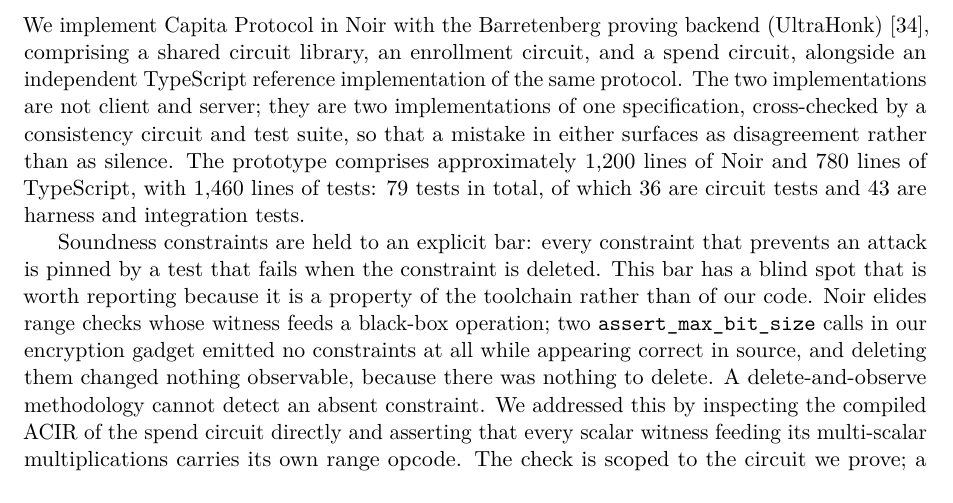
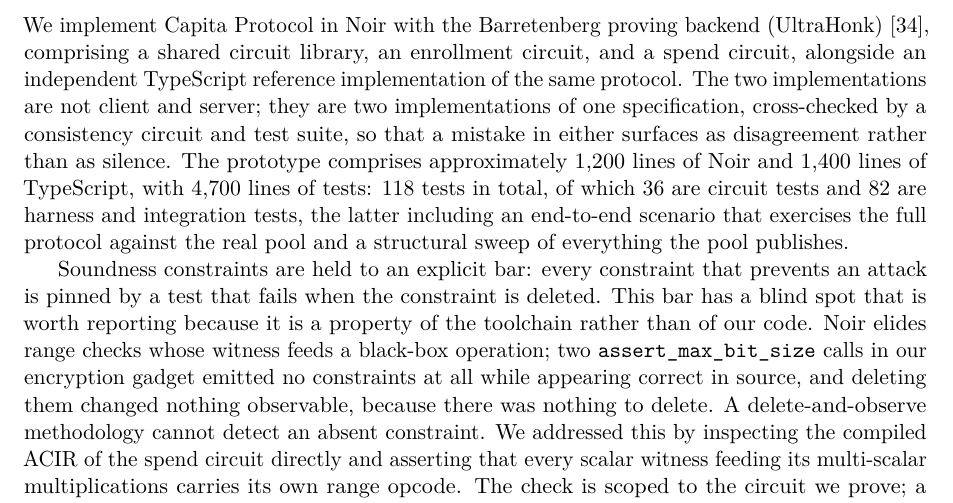
Before and after one commit to yashhzd/capita, a LaTeX paper (paper/capita.tex): part of page 15 of 21, cut so that both start at the same text. Compiled offline with pdfLaTeX.

Commit message:
docs: sync test counts and proving status with what actually shipped
README and the paper's implementation section still described the
79-test, proving-still-stubbed state from before Tasks 9-11 landed.
Both now report the real counts (118 tests: 36 circuit, 82 harness)
and the real line counts, and the README's "not done yet" list is
precise about the current boundary: prove()/verify() are real and
tested against a tampered public input, but Pool.enroll/Pool.spend
still accept an executed witness's public inputs directly rather than
a proof. Wiring that binding through is unchanged as future work.

```diff
--- a/paper/capita.tex
+++ b/paper/capita.tex
@@ -548,7 +548,7 @@
 
 \subsection{Implementation}
 
-We implement Capita Protocol in Noir with the Barretenberg proving backend (UltraHonk)~\cite{noir}, comprising a shared circuit library, an enrollment circuit, and a spend circuit, alongside an independent TypeScript reference implementation of the same protocol. The two implementations are not client and server; they are two implementations of one specification, cross-checked by a consistency circuit and test suite, so that a mistake in either surfaces as disagreement rather than as silence. The prototype comprises approximately 1{,}200 lines of Noir and 780 lines of TypeScript, with 1{,}460 lines of tests: 79 tests in total, of which 36 are circuit tests and 43 are harness and integration tests.
+We implement Capita Protocol in Noir with the Barretenberg proving backend (UltraHonk)~\cite{noir}, comprising a shared circuit library, an enrollment circuit, and a spend circuit, alongside an independent TypeScript reference implementation of the same protocol. The two implementations are not client and server; they are two implementations of one specification, cross-checked by a consistency circuit and test suite, so that a mistake in either surfaces as disagreement rather than as silence. The prototype comprises approximately 1{,}200 lines of Noir and 1{,}400 lines of TypeScript, with 4{,}700 lines of tests: 118 tests in total, of which 36 are circuit tests and 82 are harness and integration tests, the latter including an end-to-end scenario that exercises the full protocol against the real pool and a structural sweep of everything the pool publishes.
 
 Soundness constraints are held to an explicit bar: every constraint that prevents an attack is pinned by a test that fails when the constraint is deleted. This bar has a blind spot that is worth reporting because it is a property of the toolchain rather than of our code. Noir elides range checks whose witness feeds a black-box operation; two \texttt{assert\_max\_bit\_size} calls in our encryption gadget emitted no constraints at all while appearing correct in source, and deleting them changed nothing observable, because there was nothing to delete. A delete-and-observe methodology cannot detect an absent constraint. We addressed this by inspecting the compiled ACIR of the spend circuit directly and asserting that every scalar witness feeding its multi-scalar multiplications carries its own range opcode. The check is scoped to the circuit we prove; a test-only consistency probe in the same repository still exhibits the elision, harmlessly, since it is never proven.
 
```
Also changed, not shown: README.md, paper/capita.pdf.
